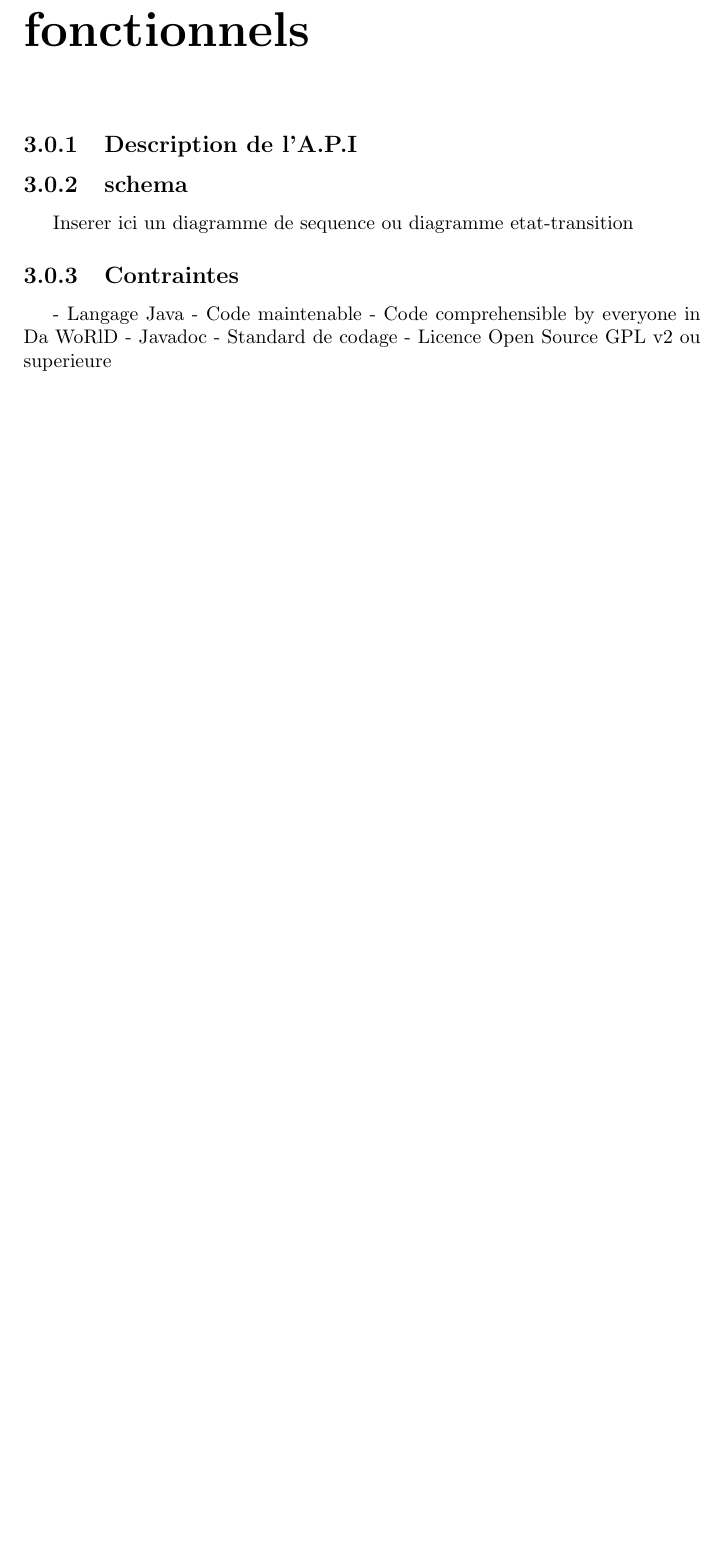
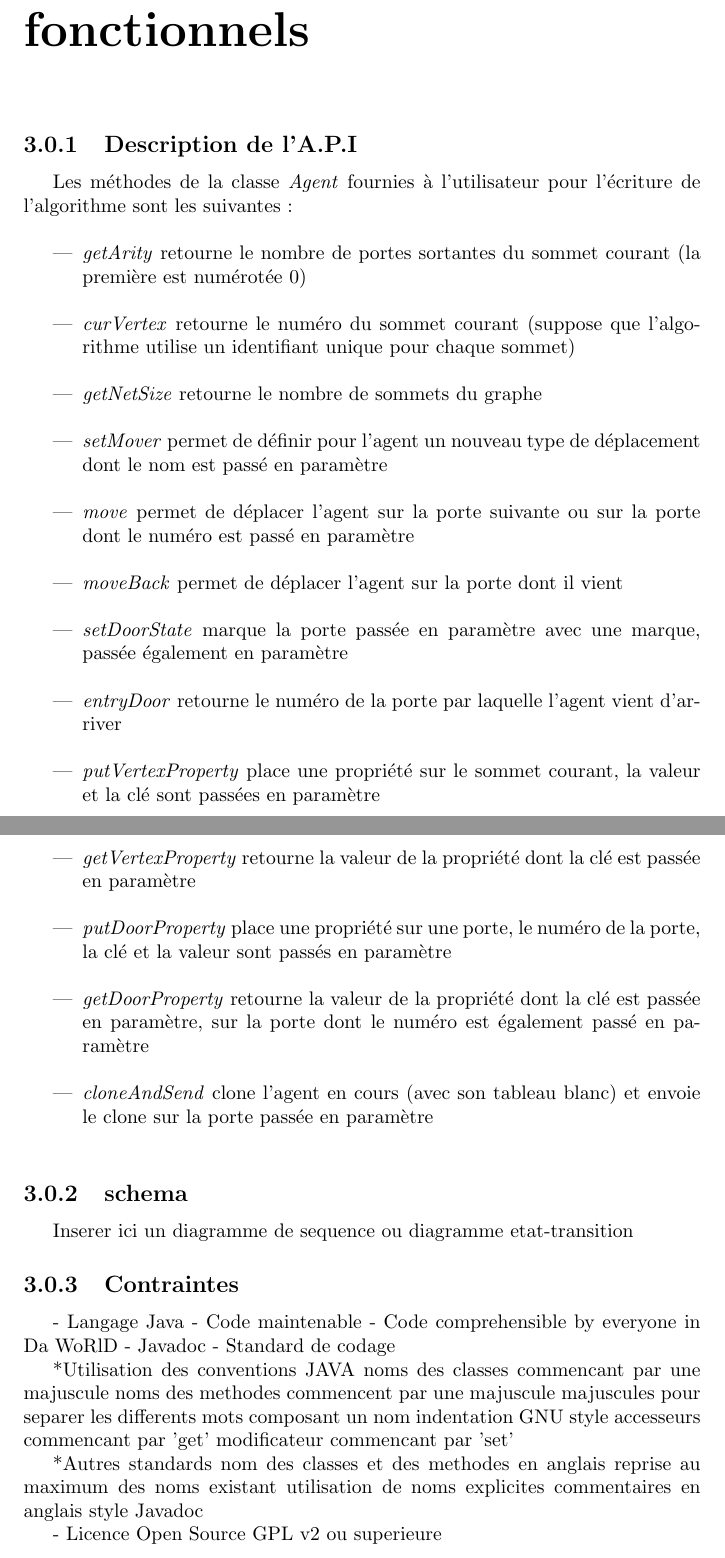
Before and after one commit to BackupTheBerlios/visidia-svn, a LaTeX document (trunk/doc/cahier_des_charges/main.tex, which reads trunk/doc/cahier_des_charges/besoins.tex): part of page 5 of 8 before the commit and two parts of pages 5 and 6 of 9 after it, the two joined at a grey line, cut so that both start at the same text, the shorter picture padded with empty space. Compiled offline with LaTeX, dvips and Ghostscript; the source files are stored in an older character set and shown here as Unicode.

Commit message:
debut API idees standards

```diff
--- a/trunk/doc/cahier_des_charges/besoins.tex
+++ b/trunk/doc/cahier_des_charges/besoins.tex
@@ -2,6 +2,37 @@
 
 \subsection{Description de l'A.P.I}
 
+Les méthodes de la classe \emph{Agent} fournies à l'utilisateur pour
+l'écriture de l'algorithme sont les suivantes :\\
+
+\begin{itemize}
+\item \emph{getArity} retourne le nombre de portes sortantes du sommet
+  courant (la première est numérotée 0)\\
+\item \emph{curVertex} retourne le numéro du sommet courant (suppose
+  que l'algorithme utilise un identifiant unique pour chaque sommet)\\
+\item \emph{getNetSize} retourne le nombre de sommets du graphe\\
+\item \emph{setMover} permet de définir pour l'agent un nouveau type
+de déplacement dont le nom est passé en paramètre\\
+\item \emph{move} permet de déplacer l'agent sur la porte suivante ou
+  sur la porte dont le numéro est passé en paramètre\\
+\item \emph{moveBack} permet de déplacer l'agent sur la porte dont il
+  vient\\
+\item \emph{setDoorState} marque la porte passée en paramètre avec une
+  marque, passée également en paramètre\\
+\item \emph{entryDoor} retourne le numéro de la porte par laquelle
+  l'agent vient d'arriver\\
+\item \emph{putVertexProperty} place une propriété sur le sommet
+  courant, la valeur et la clé sont passées en paramètre\\
+\item \emph{getVertexProperty} retourne la valeur de la propriété dont
+  la clé est passée en paramètre\\
+\item \emph{putDoorProperty} place une propriété sur une porte, le
+  numéro de la porte, la clé et la valeur sont passés en paramètre\\
+\item \emph{getDoorProperty} retourne la valeur de la propriété dont
+  la clé est passée en paramètre, sur la porte dont le numéro est
+  également passé en paramètre\\
+\item \emph{cloneAndSend} clone l'agent en cours (avec son tableau
+  blanc) et envoie le clone sur la porte passée en paramètre\\
+\end{itemize}
 
 \subsection{schema}
 
@@ -15,6 +46,21 @@ Inserer ici un diagramme de sequence ou diagramme etat-transition
 - Code comprehensible by everyone in Da WoRlD
 - Javadoc
 - Standard de codage
+
+*Utilisation des conventions JAVA
+noms des classes commencant par une majuscule
+noms des methodes commencent par une majuscule
+majuscules pour separer les differents mots composant un nom
+indentation GNU style
+accesseurs commencant par 'get'
+modificateur commencant par 'set'
+
+*Autres standards
+nom des classes et des methodes en anglais
+reprise au maximum des noms existant
+utilisation de noms explicites
+commentaires en anglais style Javadoc
+
 - Licence Open Source GPL v2 ou superieure
 
 
```
